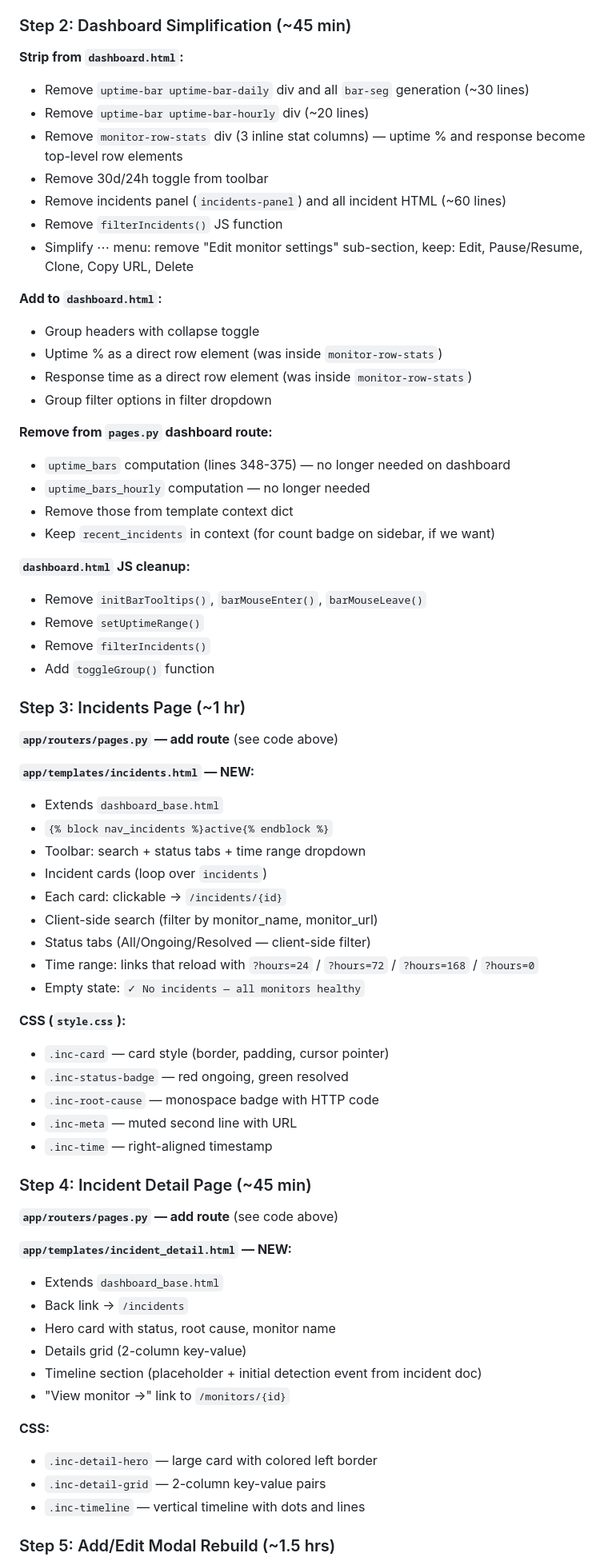
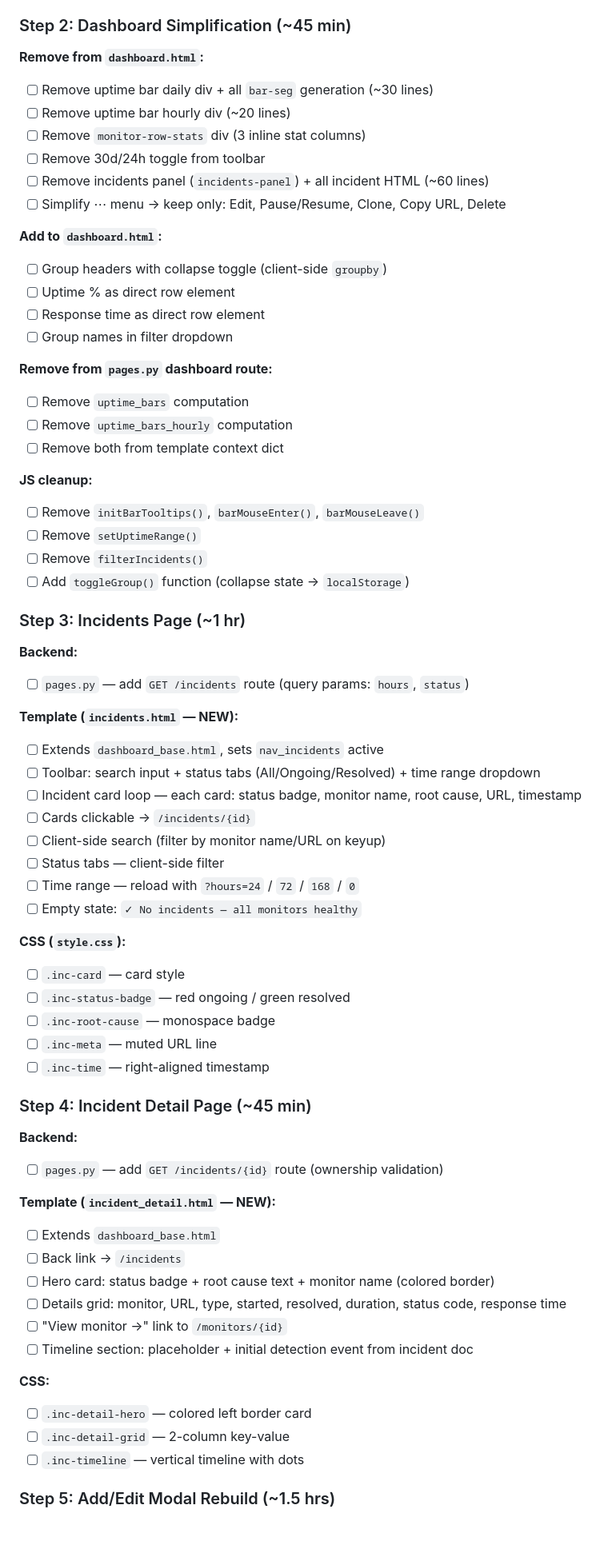
Before and after one commit to grantbang/statusrooster, a Markdown page: DASHBOARD_REDESIGN.md, the part around one of its changes. Shown at 80% size. Drawn GitHub-style; blank space fills up the shorter version.

Commit message:
Add execution checklist with checkboxes to dashboard redesign plan

```diff
--- a/DASHBOARD_REDESIGN.md
+++ b/DASHBOARD_REDESIGN.md
@@ -596,71 +578,70 @@ async function openEditModal(monitorId) {
 
 ### Step 2: Dashboard Simplification (~45 min)
 
-**Strip from `dashboard.html`:**
-- Remove `uptime-bar uptime-bar-daily` div and all `bar-seg` generation (~30 lines)
-- Remove `uptime-bar uptime-bar-hourly` div (~20 lines)
-- Remove `monitor-row-stats` div (3 inline stat columns) — uptime % and response become top-level row elements
-- Remove 30d/24h toggle from toolbar
-- Remove incidents panel (`incidents-panel`) and all incident HTML (~60 lines)
-- Remove `filterIncidents()` JS function
-- Simplify ⋯ menu: remove "Edit monitor settings" sub-section, keep: Edit, Pause/Resume, Clone, Copy URL, Delete
+**Remove from `dashboard.html`:**
+- [ ] Remove uptime bar daily div + all `bar-seg` generation (~30 lines)
+- [ ] Remove uptime bar hourly div (~20 lines)
+- [ ] Remove `monitor-row-stats` div (3 inline stat columns)
+- [ ] Remove 30d/24h toggle from toolbar
+- [ ] Remove incidents panel (`incidents-panel`) + all incident HTML (~60 lines)
+- [ ] Simplify ⋯ menu → keep only: Edit, Pause/Resume, Clone, Copy URL, Delete
 
 **Add to `dashboard.html`:**
-- Group headers with collapse toggle
-- Uptime % as a direct row element (was inside `monitor-row-stats`)
-- Response time as a direct row element (was inside `monitor-row-stats`)
-- Group filter options in filter dropdown
+- [ ] Group headers with collapse toggle (client-side `groupby`)
+- [ ] Uptime % as direct row element
+- [ ] Response time as direct row element
+- [ ] Group names in filter dropdown
 
 **Remove from `pages.py` dashboard route:**
-- `uptime_bars` computation (lines 348-375) — no longer needed on dashboard
-- `uptime_bars_hourly` computation — no longer needed
-- Remove those from template context dict
-- Keep `recent_incidents` in context (for count badge on sidebar, if we want)
+- [ ] Remove `uptime_bars` computation
+- [ ] Remove `uptime_bars_hourly` computation
+- [ ] Remove both from template context dict
 
-**`dashboard.html` JS cleanup:**
-- Remove `initBarTooltips()`, `barMouseEnter()`, `barMouseLeave()`
-- Remove `setUptimeRange()`
-- Remove `filterIncidents()`
-- Add `toggleGroup()` function
+**JS cleanup:**
+- [ ] Remove `initBarTooltips()`, `barMouseEnter()`, `barMouseLeave()`
+- [ ] Remove `setUptimeRange()`
+- [ ] Remove `filterIncidents()`
+- [ ] Add `toggleGroup()` function (collapse state → `localStorage`)
 
 ### Step 3: Incidents Page (~1 hr)
 
-**`app/routers/pages.py` — add route** (see code above)
+**Backend:**
+- [ ] `pages.py` — add `GET /incidents` route (query params: `hours`, `status`)
 
-**`app/templates/incidents.html` — NEW:**
-- Extends `dashboard_base.html`
-- `{% block nav_incidents %}active{% endblock %}`
-- Toolbar: search + status tabs + time range dropdown
-- Incident cards (loop over `incidents`)
-- Each card: clickable → `/incidents/{id}`
-- Client-side search (filter by monitor_name, monitor_url)
-- Status tabs (All/Ongoing/Resolved — client-side filter)
-- Time range: links that reload with `?hours=24` / `?hours=72` / `?hours=168` / `?hours=0`
-- Empty state: `✓ No incidents — all monitors healthy`
+**Template (`incidents.html` — NEW):**
+- [ ] Extends `dashboard_base.html`, sets `nav_incidents` active
+- [ ] Toolbar: search input + status tabs (All/Ongoing/Resolved) + time range dropdown
+- [ ] Incident card loop — each card: status badge, monitor name, root cause, URL, timestamp
+- [ ] Cards clickable → `/incidents/{id}`
+- [ ] Client-side search (filter by monitor name/URL on keyup)
+- [ ] Status tabs — client-side filter
+- [ ] Time range — reload with `?hours=24` / `72` / `168` / `0`
+- [ ] Empty state: `✓ No incidents — all monitors healthy`
 
 **CSS (`style.css`):**
-- `.inc-card` — card style (border, padding, cursor pointer)
-- `.inc-status-badge` — red ongoing, green resolved
-- `.inc-root-cause` — monospace badge with HTTP code
-- `.inc-meta` — muted second line with URL
-- `.inc-time` — right-aligned timestamp
+- [ ] `.inc-card` — card style
+- [ ] `.inc-status-badge` — red ongoing / green resolved
+- [ ] `.inc-root-cause` — monospace badge
+- [ ] `.inc-meta` — muted URL line
+- [ ] `.inc-time` — right-aligned timestamp
 
 ### Step 4: Incident Detail Page (~45 min)
 
-**`app/routers/pages.py` — add route** (see code above)
+**Backend:**
+- [ ] `pages.py` — add `GET /incidents/{id}` route (ownership validation)
 
-**`app/templates/incident_detail.html` — NEW:**
-- Extends `dashboard_base.html`
-- Back link → `/incidents`
-- Hero card with status, root cause, monitor name
-- Details grid (2-column key-value)
-- Timeline section (placeholder + initial detection event from incident doc)
-- "View monitor →" link to `/monitors/{id}`
+**Template (`incident_detail.html` — NEW):**
+- [ ] Extends `dashboard_base.html`
+- [ ] Back link → `/incidents`
+- [ ] Hero card: status badge + root cause text + monitor name (colored border)
+- [ ] Details grid: monitor, URL, type, started, resolved, duration, status code, response time
+- [ ] "View monitor →" link to `/monitors/{id}`
+- [ ] Timeline section: placeholder + initial detection event from incident doc
 
 **CSS:**
-- `.inc-detail-hero` — large card with colored left border
-- `.inc-detail-grid` — 2-column key-value pairs
-- `.inc-timeline` — vertical timeline with dots and lines
+- [ ] `.inc-detail-hero` — colored left border card
+- [ ] `.inc-detail-grid` — 2-column key-value
+- [ ] `.inc-timeline` — vertical timeline with dots
 
 ### Step 5: Add/Edit Modal Rebuild (~1.5 hrs)
 
```
Also changed, not shown: other parts of DASHBOARD_REDESIGN.md (+37 -71 lines).
